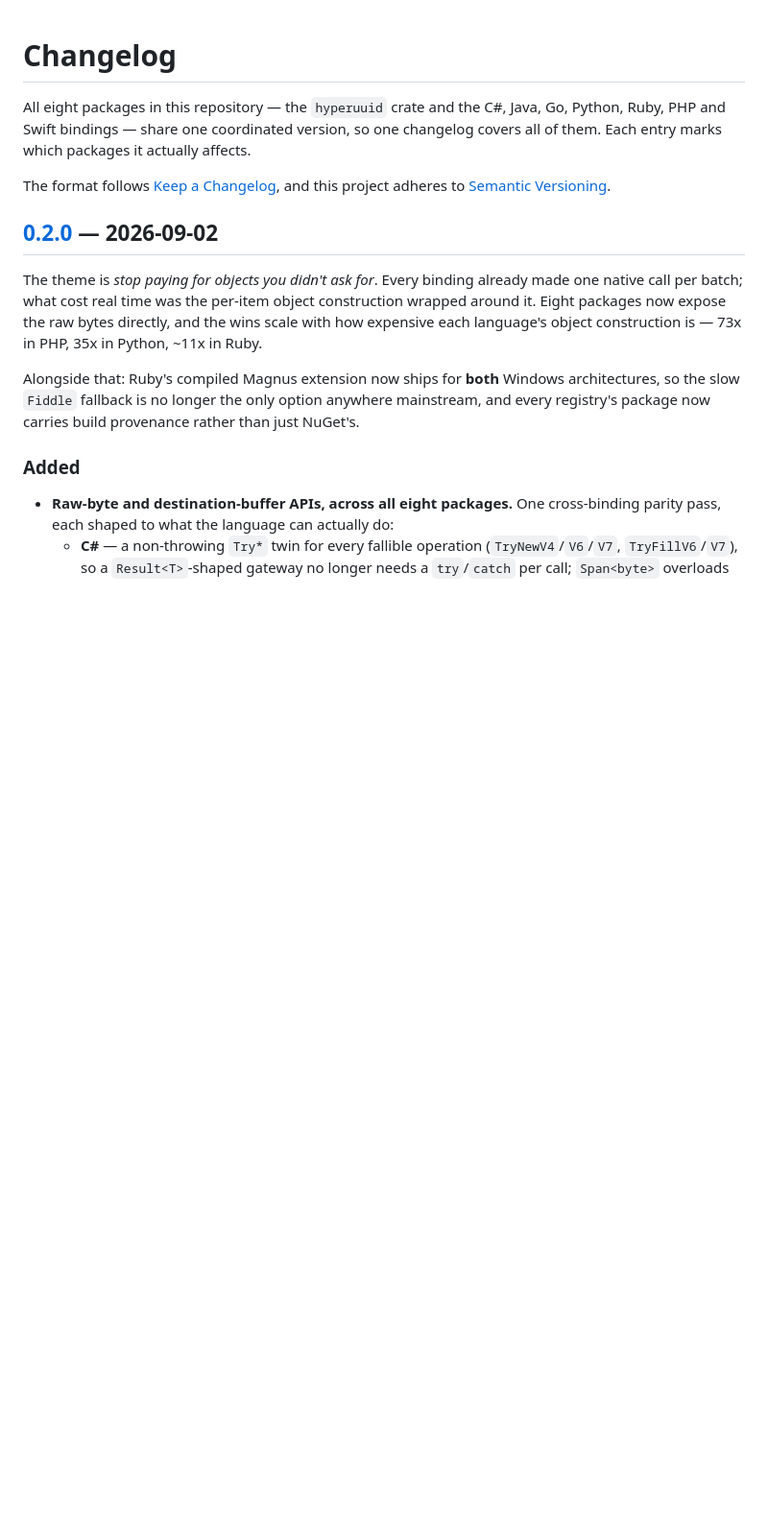
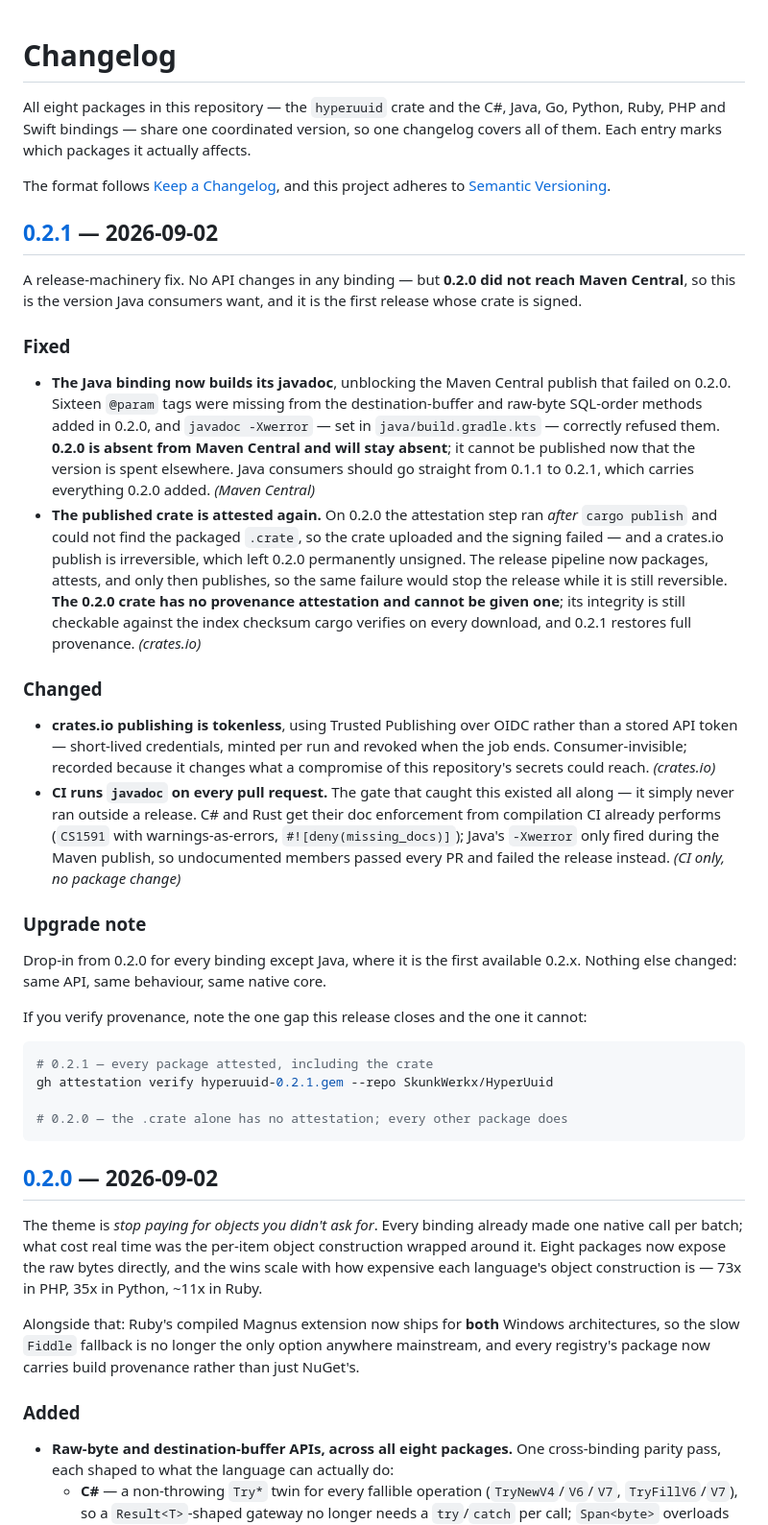
Before and after one commit to SkunkWerkx/HyperUuid, a Markdown page: CHANGELOG.md, the part around one of its changes. Shown at 96% size. GitHub-like rendering; blank space fills up the shorter version.

Commit message:
Changelog for 0.2.1
A release-machinery fix release: no binding's API changes, but 0.2.0 never
reached Maven Central and its crate published unsigned, so this is the
version Java consumers want and the first whose crate carries provenance.

Both entries state plainly what cannot be repaired rather than only what
was fixed. 0.2.0 will stay absent from Maven Central — the version is
spent on five other registries — and the 0.2.0 crate can never be
attested, because a crates.io publish is irreversible and the commit sha
rides inside .cargo_vcs_info.json, so even a re-tag would produce
different bytes. Someone verifying provenance will hit exactly that gap
and should find it documented rather than have to work it out.

Also records the two process changes behind them: crates.io publishing is
now tokenless via Trusted Publishing, and javadoc runs on every PR instead
of only at release time — the gate existed all along, it simply never ran
where it could catch anything.

Co-Authored-By: Claude Opus 5 <noreply@anthropic.com>
Claude-Session: https://claude.ai/code/session_01WRKiD8rRJj76rRbTGpZjMm

````diff
--- a/CHANGELOG.md
+++ b/CHANGELOG.md
@@ -6,6 +6,56 @@ entry marks which packages it actually affects.
 
 The format follows [Keep a Changelog](https://keepachangelog.com/en/1.1.0/), and this project
 adheres to [Semantic Versioning](https://semver.org/spec/v2.0.0.html).
+
+## [0.2.1] — 2026-09-02
+
+A release-machinery fix. No API changes in any binding — but **0.2.0 did not reach Maven
+Central**, so this is the version Java consumers want, and it is the first release whose crate
+is signed.
+
+### Fixed
+
+- **The Java binding now builds its javadoc**, unblocking the Maven Central publish that
+  failed on 0.2.0. Sixteen `@param` tags were missing from the destination-buffer and
+  raw-byte SQL-order methods added in 0.2.0, and `javadoc -Xwerror` — set in
+  `java/build.gradle.kts` — correctly refused them. **0.2.0 is absent from Maven Central and
+  will stay absent**; it cannot be published now that the version is spent elsewhere. Java
+  consumers should go straight from 0.1.1 to 0.2.1, which carries everything 0.2.0 added.
+  *(Maven Central)*
+- **The published crate is attested again.** On 0.2.0 the attestation step ran *after*
+  `cargo publish` and could not find the packaged `.crate`, so the crate uploaded and the
+  signing failed — and a crates.io publish is irreversible, which left 0.2.0 permanently
+  unsigned. The release pipeline now packages, attests, and only then publishes, so the same
+  failure would stop the release while it is still reversible. **The 0.2.0 crate has no
+  provenance attestation and cannot be given one**; its integrity is still checkable against
+  the index checksum cargo verifies on every download, and 0.2.1 restores full provenance.
+  *(crates.io)*
+
+### Changed
+
+- **crates.io publishing is tokenless**, using Trusted Publishing over OIDC rather than a
+  stored API token — short-lived credentials, minted per run and revoked when the job ends.
+  Consumer-invisible; recorded because it changes what a compromise of this repository's
+  secrets could reach. *(crates.io)*
+- **CI runs `javadoc` on every pull request.** The gate that caught this existed all along —
+  it simply never ran outside a release. C# and Rust get their doc enforcement from
+  compilation CI already performs (`CS1591` with warnings-as-errors, `#![deny(missing_docs)]`);
+  Java's `-Xwerror` only fired during the Maven publish, so undocumented members passed every
+  PR and failed the release instead. *(CI only, no package change)*
+
+### Upgrade note
+
+Drop-in from 0.2.0 for every binding except Java, where it is the first available 0.2.x.
+Nothing else changed: same API, same behaviour, same native core.
+
+If you verify provenance, note the one gap this release closes and the one it cannot:
+
+```sh
+# 0.2.1 — every package attested, including the crate
+gh attestation verify hyperuuid-0.2.1.gem --repo SkunkWerkx/HyperUuid
+
+# 0.2.0 — the .crate alone has no attestation; every other package does
+```
 
 ## [0.2.0] — 2026-09-02
 
````
Also changed, not shown: other parts of CHANGELOG.md (+1 -0 lines).
